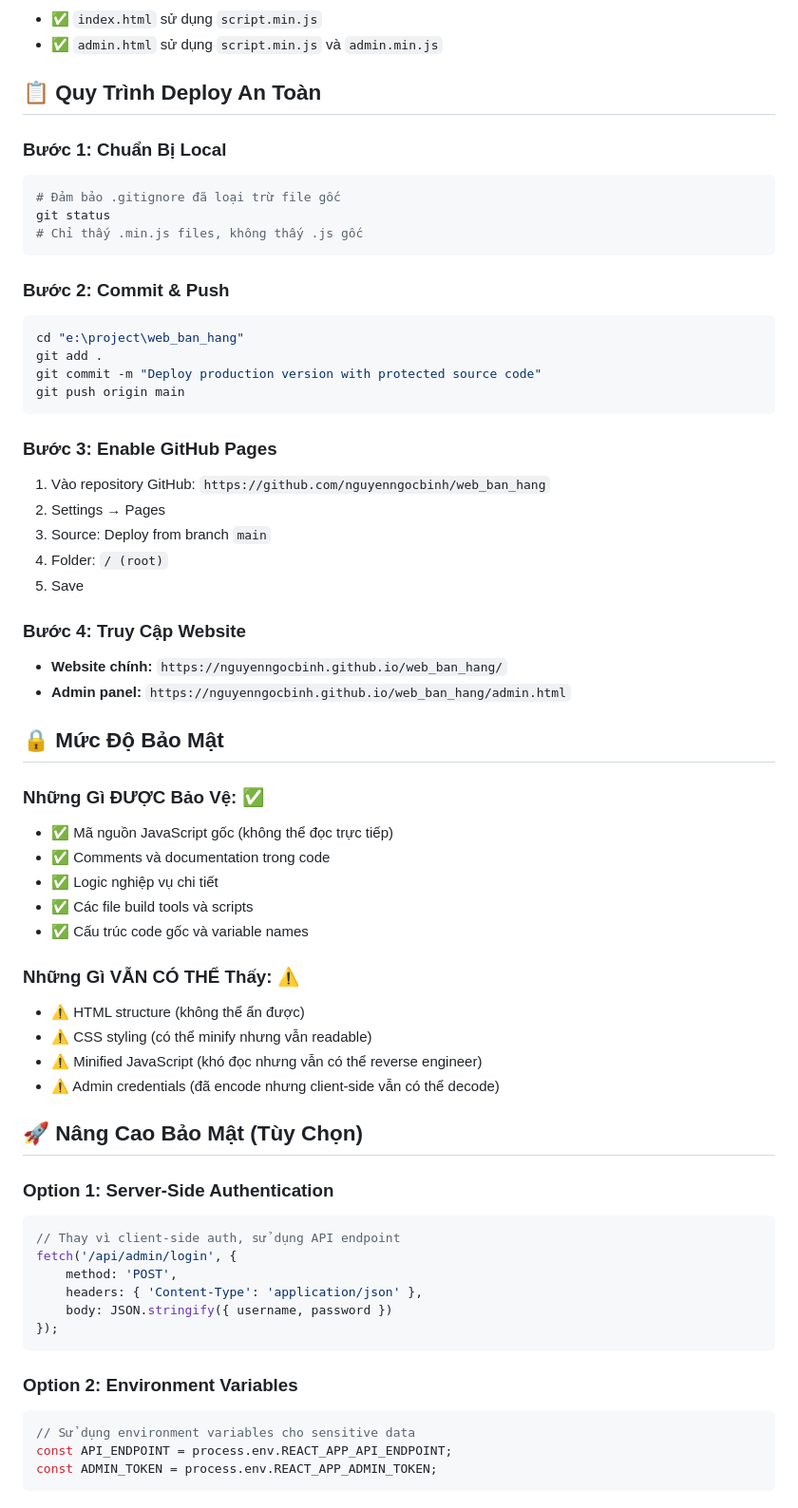
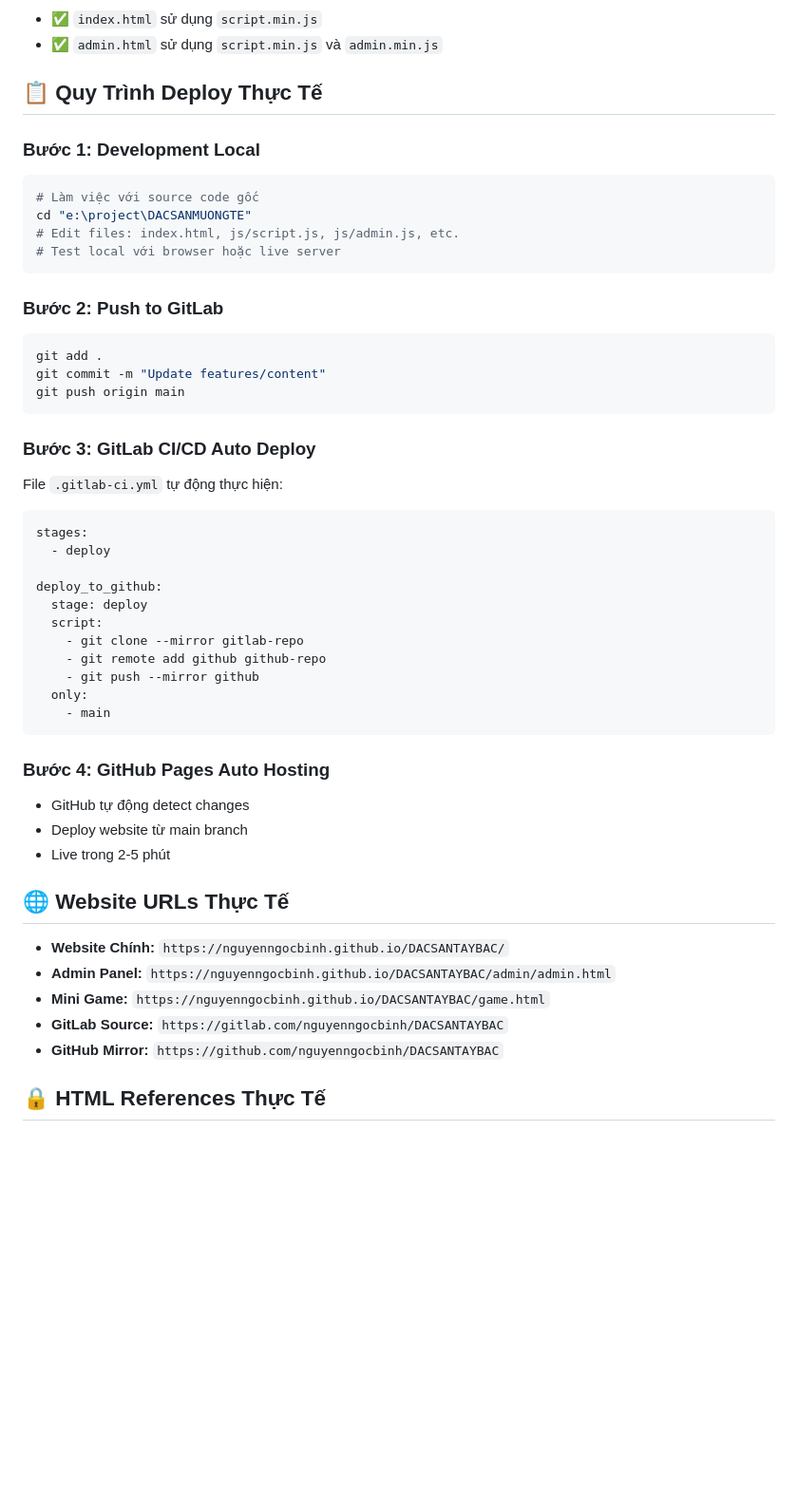
Before and after one commit to nguyenngocbinh/DACSANTAYBAC, a Markdown page: docs/DEPLOY_GUIDE.md, the part around the change printed below. Shown: that part at 95% size. Drawn GitHub-style; blank space fills up the shorter version.

````diff
--- a/docs/DEPLOY_GUIDE.md
+++ b/docs/DEPLOY_GUIDE.md
@@ -21,63 +57,50 @@
 - ✅ `index.html` sử dụng `script.min.js`
 - ✅ `admin.html` sử dụng `script.min.js` và `admin.min.js`
 
-## 📋 **Quy Trình Deploy An Toàn**
+## 📋 **Quy Trình Deploy Thực Tế**
 
-### **Bước 1: Chuẩn Bị Local**
+### **Bước 1: Development Local**
 ```bash
-# Đảm bảo .gitignore đã loại trừ file gốc
-git status
-# Chỉ thấy .min.js files, không thấy .js gốc
+# Làm việc với source code gốc
+cd "e:\project\DACSANMUONGTE"
+# Edit files: index.html, js/script.js, js/admin.js, etc.
+# Test local với browser hoặc live server
 ```
 
-### **Bước 2: Commit & Push**
+### **Bước 2: Push to GitLab**
 ```bash
-cd "e:\project\web_ban_hang"
 git add .
-git commit -m "Deploy production version with protected source code"
+git commit -m "Update features/content"
 git push origin main
 ```
 
-### **Bước 3: Enable GitHub Pages**
-1. Vào repository GitHub: `https://github.com/nguyenngocbinh/web_ban_hang`
-2. Settings → Pages
-3. Source: Deploy from branch `main`
-4. Folder: `/ (root)`
-5. Save
+### **Bước 3: GitLab CI/CD Auto Deploy**
+File `.gitlab-ci.yml` tự động thực hiện:
+```yaml
+stages:
+  - deploy
 
-### **Bước 4: Truy Cập Website**
-- **Website chính:** `https://nguyenngocbinh.github.io/web_ban_hang/`
-- **Admin panel:** `https://nguyenngocbinh.github.io/web_ban_hang/admin.html`
-
-## 🔒 **Mức Độ Bảo Mật**
-
-### **Những Gì ĐƯỢC Bảo Vệ:** ✅
-- ✅ Mã nguồn JavaScript gốc (không thể đọc trực tiếp)
-- ✅ Comments và documentation trong code
-- ✅ Logic nghiệp vụ chi tiết
-- ✅ Các file build tools và scripts
-- ✅ Cấu trúc code gốc và variable names
-
-### **Những Gì VẪN CÓ THỂ Thấy:** ⚠️
-- ⚠️ HTML structure (không thể ẩn được)
-- ⚠️ CSS styling (có thể minify nhưng vẫn readable)
-- ⚠️ Minified JavaScript (khó đọc nhưng vẫn có thể reverse engineer)
-- ⚠️ Admin credentials (đã encode nhưng client-side vẫn có thể decode)
-
-## 🚀 **Nâng Cao Bảo Mật (Tùy Chọn)**
-
-### **Option 1: Server-Side Authentication**
-```javascript
-// Thay vì client-side auth, sử dụng API endpoint
-fetch('/api/admin/login', {
-    method: 'POST',
-    headers: { 'Content-Type': 'application/json' },
-    body: JSON.stringify({ username, password })
-});
+deploy_to_github:
+  stage: deploy
+  script:
+    - git clone --mirror gitlab-repo
+    - git remote add github github-repo
+    - git push --mirror github
+  only:
+    - main
 ```
 
-### **Option 2: Environment Variables**
-```javascript
-// Sử dụng environment variables cho sensitive data
-const API_ENDPOINT = process.env.REACT_APP_API_ENDPOINT;
-const ADMIN_TOKEN = process.env.REACT_APP_ADMIN_TOKEN;
+### **Bước 4: GitHub Pages Auto Hosting**
+- GitHub tự động detect changes
+- Deploy website từ main branch
+- Live trong 2-5 phút
+
+## 🌐 **Website URLs Thực Tế**
+- **Website Chính:** `https://nguyenngocbinh.github.io/DACSANTAYBAC/`
+- **Admin Panel:** `https://nguyenngocbinh.github.io/DACSANTAYBAC/admin/admin.html`
+- **Mini Game:** `https://nguyenngocbinh.github.io/DACSANTAYBAC/game.html`
+- **GitLab Source:** `https://gitlab.com/nguyenngocbinh/DACSANTAYBAC`
+- **GitHub Mirror:** `https://github.com/nguyenngocbinh/DACSANTAYBAC`
+
+## 🔒 **HTML References Thực Tế**
+
````
Also changed, not shown: other parts of docs/DEPLOY_GUIDE.md (+202 -5 lines).
